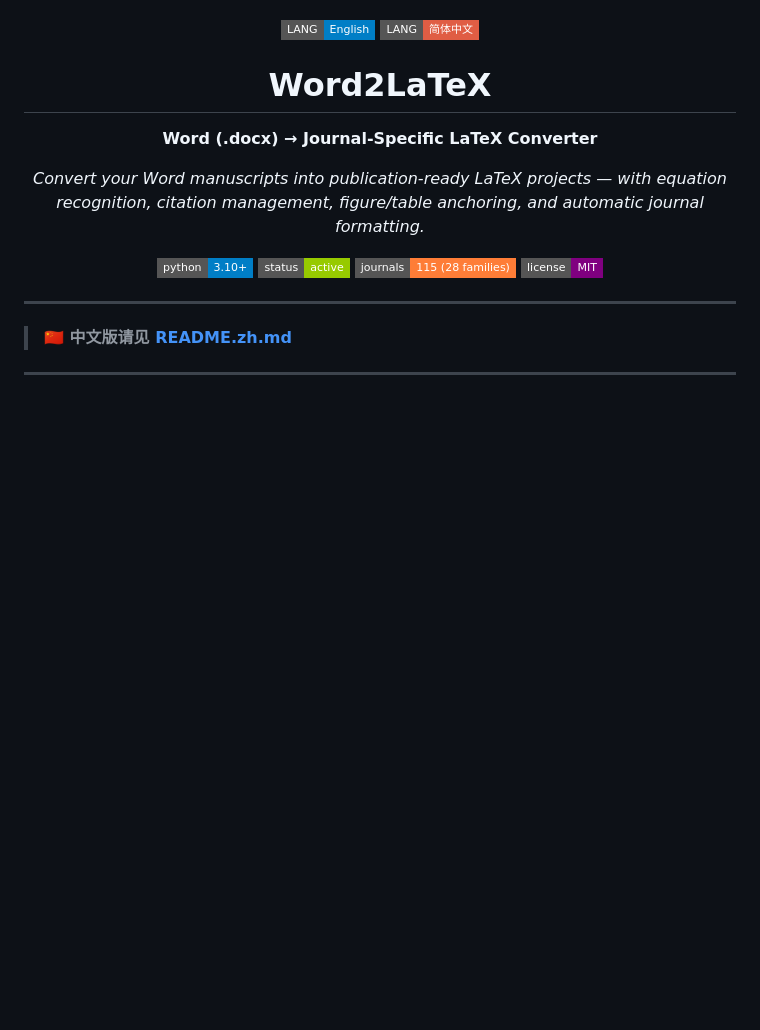
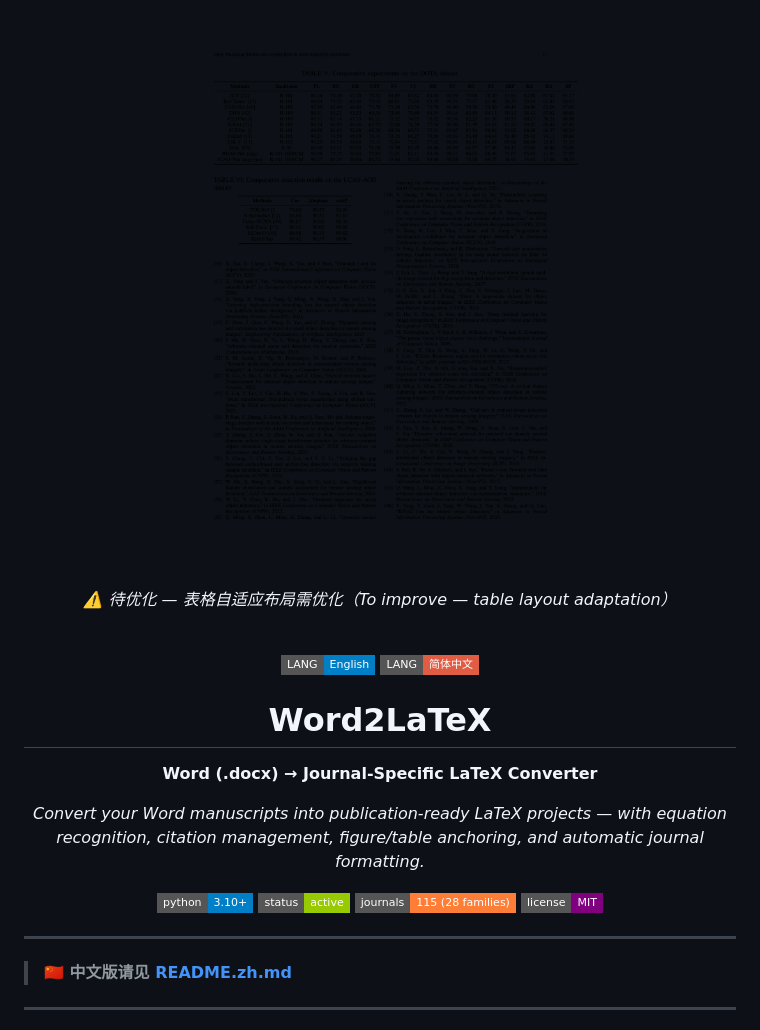
Before and after one commit to LSZ-03/Word2LaTeX, a Markdown page: README.md, the part around one of its changes. Drawn GitHub-style; pictures changed too: docs/table_limitation.png (added); badges without logos; blank space fills up the shorter version.

```diff
--- a/README.md
+++ b/README.md
@@ -4,3 +19,14 @@
+<br>
+
+<p align="center">
+  <img src="docs/table_limitation.png" alt="Table Limitation" width="100%">
+</p>
+
+<p align="center">
+  <em>⚠️ 待优化 — 表格自适应布局需优化（To improve — table layout adaptation）</em>
+</p>
+
+<br>
 
 <div align="center">
 
```
Also changed, not shown: other parts of README.md (+16 -1 lines), README.zh.md (+27 -1 lines), docs/formula_limitation.png (added), docs/preview_advantage.png (added), 1 other file.
